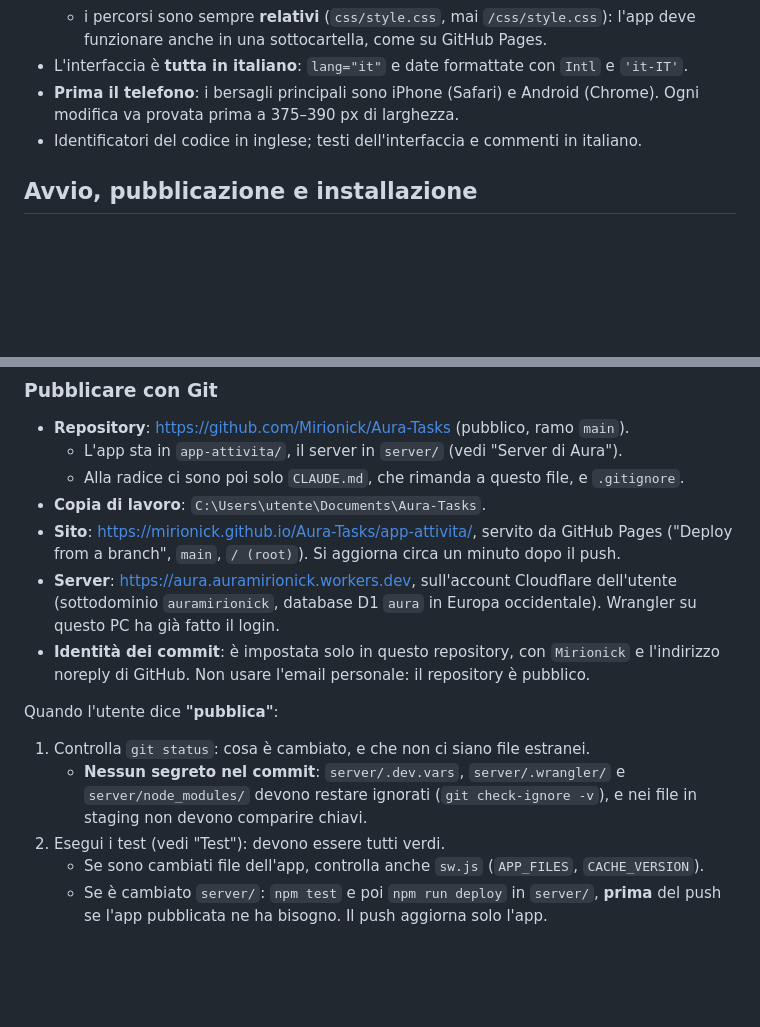
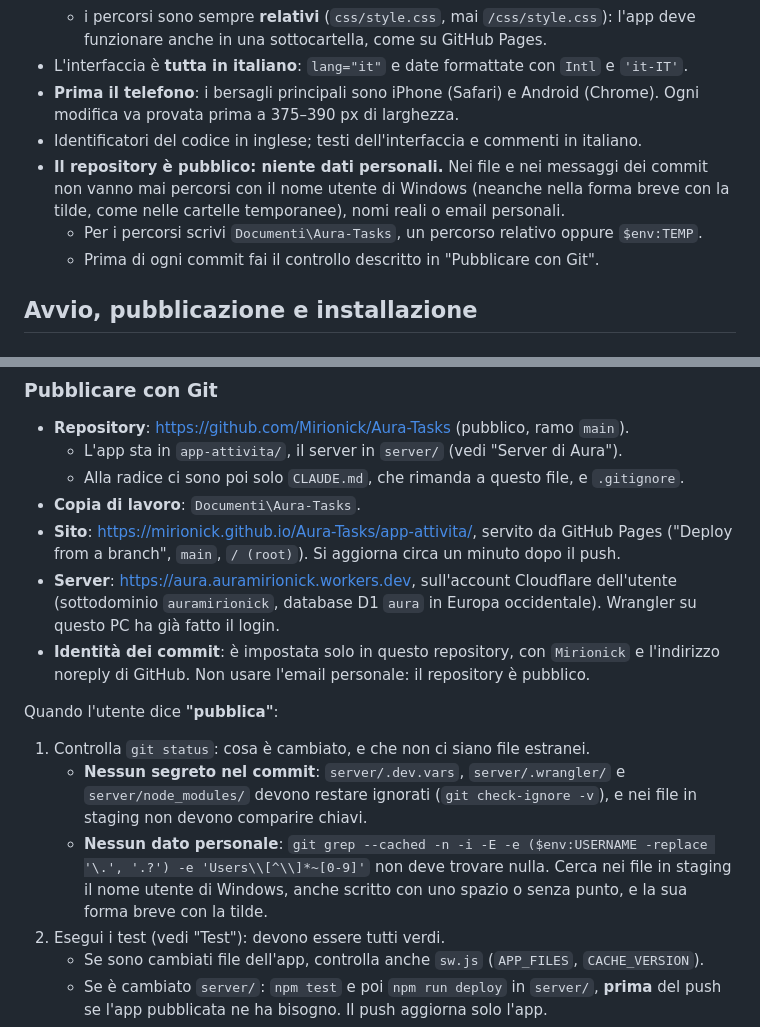
Before and after one commit to Mirionick/Aura-Tasks, a Markdown page: app-attivita/CLAUDE.md, 2 parts joined by grey strips. Drawn GitHub-style; blank space fills up the shorter version.

Commit message:
CLAUDE.md: niente nome utente di Windows nel repository
La copia di lavoro è indicata come Documenti\Aura-Tasks.
Tra i vincoli c'è una regola nuova: il repository è pubblico, quindi nei
file e nei messaggi dei commit non vanno mai percorsi con il nome utente
di Windows (neanche nella forma breve con la tilde), nomi reali o email
personali. Nei passi di "pubblica" c'è il controllo da fare prima di ogni
commit.

Co-Authored-By: Claude Opus 5.5 <noreply@anthropic.com>

```diff
--- a/app-attivita/CLAUDE.md
+++ b/app-attivita/CLAUDE.md
@@ -43,6 +43,9 @@ Aura deve permettere di **catturare un impegno in pochi secondi**, con una frase
 - L'interfaccia è **tutta in italiano**: `lang="it"` e date formattate con `Intl` e `'it-IT'`.
 - **Prima il telefono**: i bersagli principali sono iPhone (Safari) e Android (Chrome). Ogni modifica va provata prima a 375–390 px di larghezza.
 - Identificatori del codice in inglese; testi dell'interfaccia e commenti in italiano.
+- **Il repository è pubblico: niente dati personali.** Nei file e nei messaggi dei commit non vanno mai percorsi con il nome utente di Windows (neanche nella forma breve con la tilde, come nelle cartelle temporanee), nomi reali o email personali.
+  - Per i percorsi scrivi `Documenti\Aura-Tasks`, un percorso relativo oppure `$env:TEMP`.
+  - Prima di ogni commit fai il controllo descritto in "Pubblicare con Git".
 
 ## Avvio, pubblicazione e installazione
 
@@ -57,7 +60,7 @@ Per provare la PWA (offline, installazione) serve un indirizzo `http://localhost
 - **Repository**: https://github.com/Mirionick/Aura-Tasks (pubblico, ramo `main`).
   - L'app sta in `app-attivita/`, il server in `server/` (vedi "Server di Aura").
   - Alla radice ci sono poi solo `CLAUDE.md`, che rimanda a questo file, e `.gitignore`.
-- **Copia di lavoro**: `C:\Users\utente\Documents\Aura-Tasks`.
+- **Copia di lavoro**: `Documenti\Aura-Tasks`.
 - **Sito**: https://mirionick.github.io/Aura-Tasks/app-attivita/, servito da GitHub Pages ("Deploy from a branch", `main`, `/ (root)`). Si aggiorna circa un minuto dopo il push.
 - **Server**: https://aura.auramirionick.workers.dev, sull'account Cloudflare dell'utente (sottodominio `auramirionick`, database D1 `aura` in Europa occidentale). Wrangler su questo PC ha già fatto il login.
 - **Identità dei commit**: è impostata solo in questo repository, con `Mirionick` e l'indirizzo noreply di GitHub. Non usare l'email personale: il repository è pubblico.
@@ -65,6 +68,7 @@ Per provare la PWA (offline, installazione) serve un indirizzo `http://localhost
 Quando l'utente dice **"pubblica"**:
 1. Controlla `git status`: cosa è cambiato, e che non ci siano file estranei.
    - **Nessun segreto nel commit**: `server/.dev.vars`, `server/.wrangler/` e `server/node_modules/` devono restare ignorati (`git check-ignore -v`), e nei file in staging non devono comparire chiavi.
+   - **Nessun dato personale**: `git grep --cached -n -i -E -e ($env:USERNAME -replace '\.', '.?') -e 'Users\\[^\\]*~[0-9]'` non deve trovare nulla. Cerca nei file in staging il nome utente di Windows, anche scritto con uno spazio o senza punto, e la sua forma breve con la tilde.
 2. Esegui i test (vedi "Test"): devono essere tutti verdi.
    - Se sono cambiati file dell'app, controlla anche `sw.js` (`APP_FILES`, `CACHE_VERSION`).
    - Se è cambiato `server/`: `npm test` e poi `npm run deploy` in `server/`, **prima** del push se l'app pubblicata ne ha bisogno. Il push aggiorna solo l'app.
```
